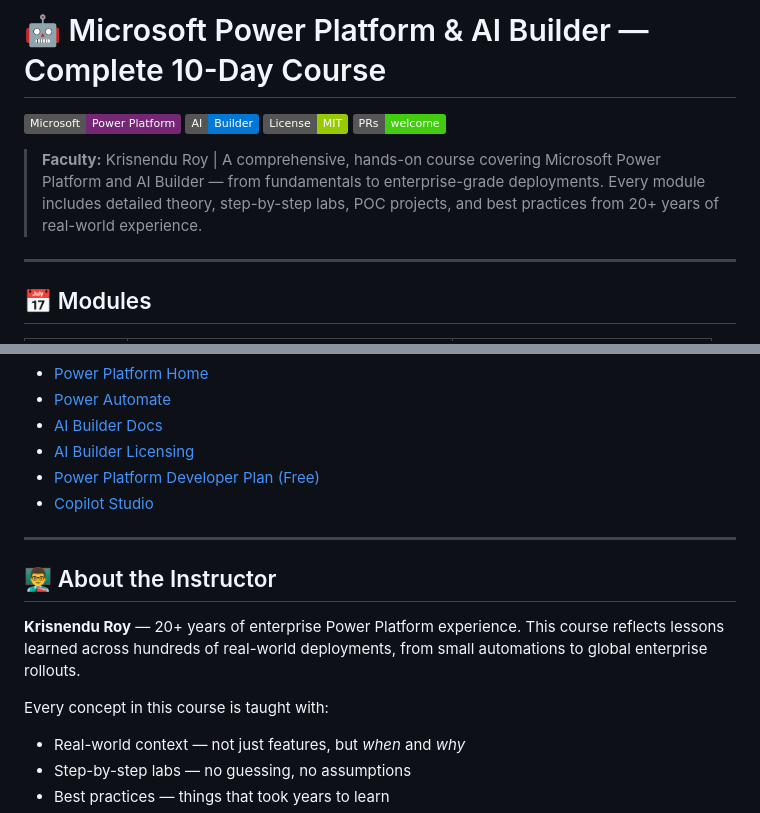
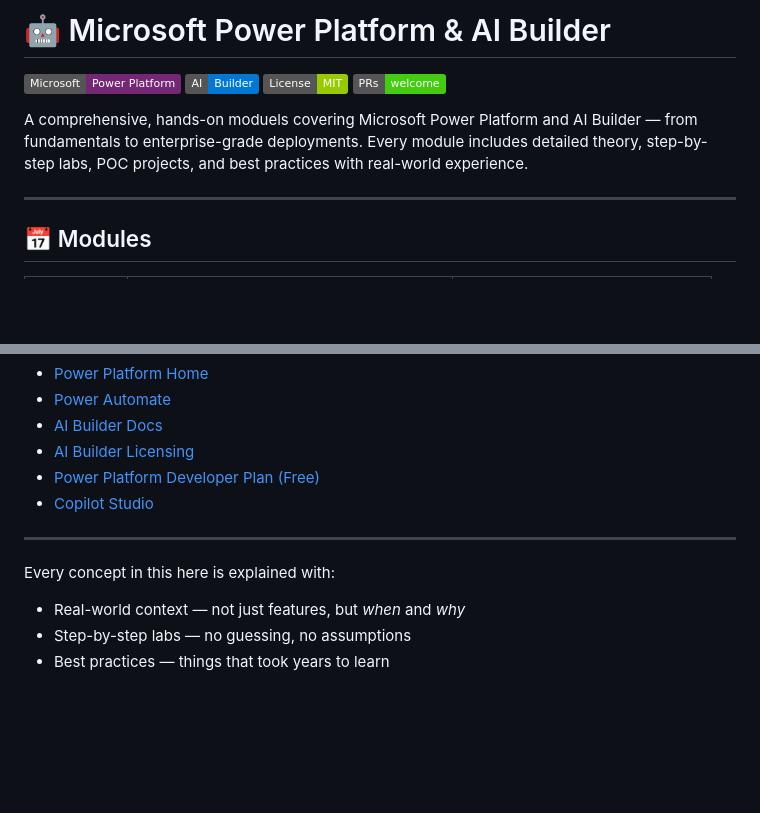
Before and after one commit to Rahul7387/PowerApps-AIBuilder-Complete-Course, a Markdown page: README.md, 2 parts joined by grey strips. Rendered like a GitHub page; badges without logos; blank space fills up the shorter version.

```diff
--- a/README.md
+++ b/README.md
@@ -1,12 +1,11 @@
-# 🤖 Microsoft Power Platform & AI Builder — Complete 10-Day Course
+# 🤖 Microsoft Power Platform & AI Builder
 
 [![Power Platform](https://img.shields.io/badge/Microsoft-Power%20Platform-742774?style=flat&logo=microsoft)](https://powerplatform.microsoft.com)
 [![AI Builder](https://img.shields.io/badge/AI-Builder-0078D4?style=flat&logo=microsoft)](https://aka.ms/AIBuilder)
 [![License: MIT](https://img.shields.io/badge/License-MIT-green.svg)](LICENSE)
 [![PRs Welcome](https://img.shields.io/badge/PRs-welcome-brightgreen.svg)](CONTRIBUTING.md)
 
-> **Faculty:** Krisnendu Roy |
-A comprehensive, hands-on course covering Microsoft Power Platform and AI Builder — from fundamentals to enterprise-grade deployments. Every module includes detailed theory, step-by-step labs, POC projects, and best practices from 20+ years of real-world experience.
+A comprehensive, hands-on moduels covering Microsoft Power Platform and AI Builder — from fundamentals to enterprise-grade deployments. Every module includes detailed theory, step-by-step labs, POC projects, and best practices with real-world experience.
 
 ---
 
@@ -114,11 +113,7 @@ powerplatform-aibuilder-course/
 
 ---
 
-## 👨‍🏫 About the Instructor
-
-**Krisnendu Roy** — 20+ years of enterprise Power Platform experience. This course reflects lessons learned across hundreds of real-world deployments, from small automations to global enterprise rollouts.
-
-Every concept in this course is taught with:
+Every concept in this here is explained with:
 - Real-world context — not just features, but *when* and *why*
 - Step-by-step labs — no guessing, no assumptions
 - Best practices — things that took years to learn
```
